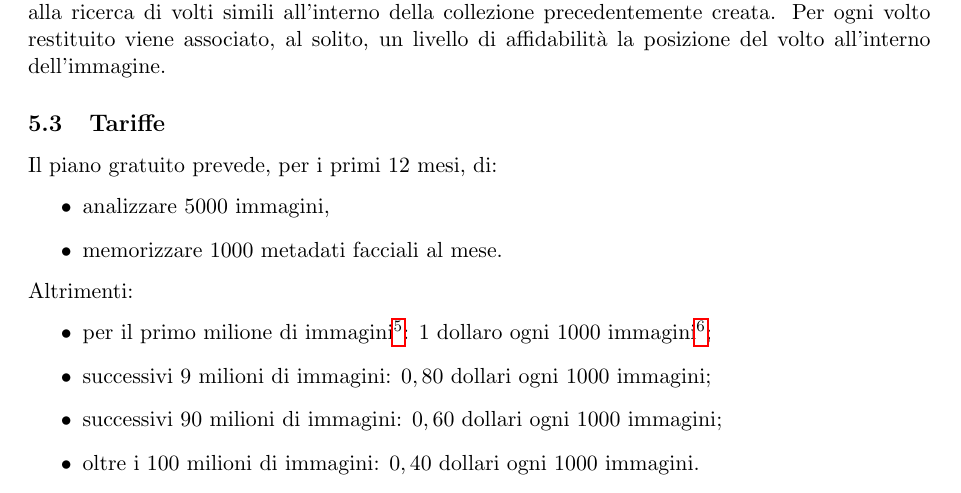
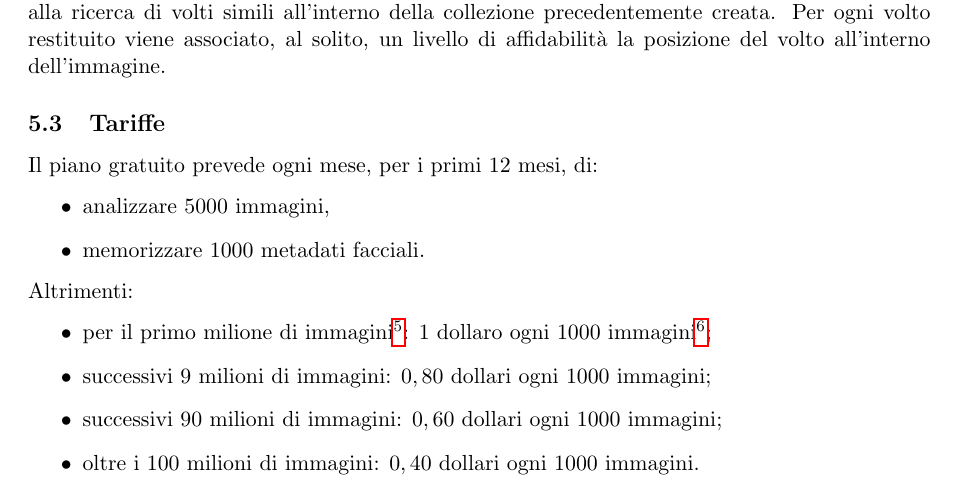
Before and after one commit to mromanelli9/ai-project, a LaTeX document (doc/relazione.tex, which reads doc/capitolo5.tex): part of page 7 of 8, cut so that both start at the same text. Compiled offline with pdfLaTeX.

Commit message:
fix prezzi

```diff
--- a/doc/capitolo5.tex
+++ b/doc/capitolo5.tex
@@ -50,10 +50,10 @@ Per ogni volto restituito viene associato, al solito, un livello di affidabilit
 
 
 \subsection{Tariffe}
-Il piano gratuito prevede, per i primi 12 mesi, di:
+Il piano gratuito prevede ogni mese, per i primi 12 mesi, di:
 \begin{itemize}
 \item analizzare 5000 immagini,
-\item memorizzare 1000 metadati facciali al mese.
+\item memorizzare 1000 metadati facciali.
 \end{itemize}
 Altrimenti:
 \begin{itemize}
```
